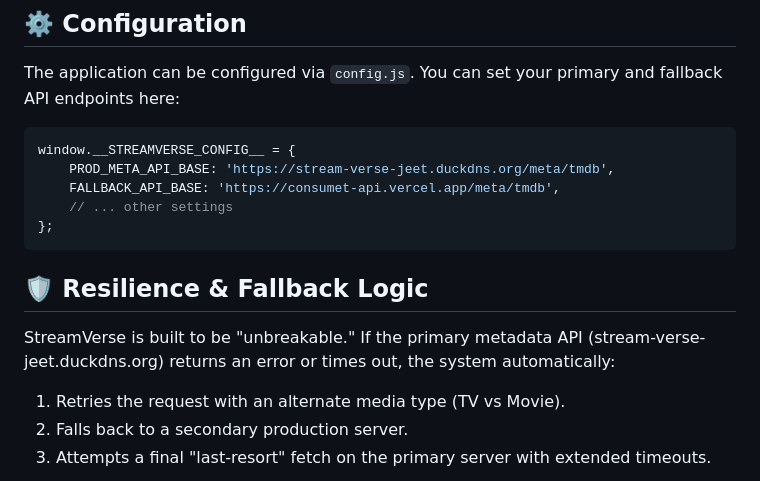
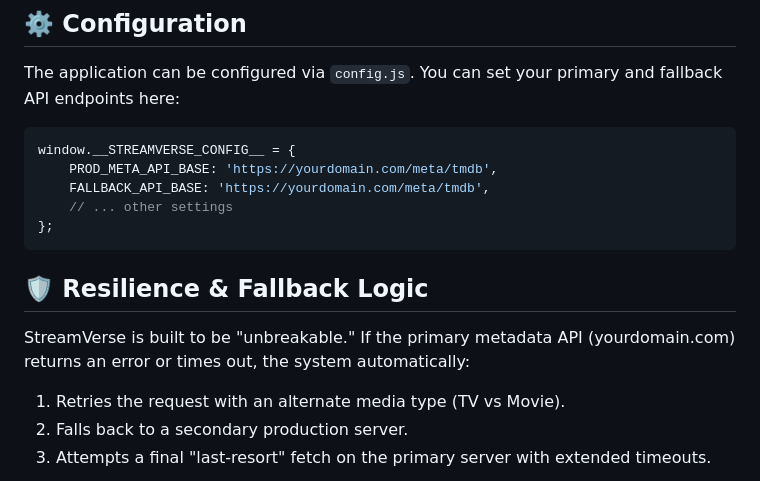
Before and after one commit to JeetRana1/StreamVerse, a Markdown page: README.md, the part around the change. Drawn GitHub-style.

````diff
--- a/README.md
+++ b/README.md
@@ -48,15 +48,15 @@ The application can be configured via `config.js`. You can set your primary and
 
 ```javascript
 window.__STREAMVERSE_CONFIG__ = {
-    PROD_META_API_BASE: 'https://stream-verse-jeet.duckdns.org/meta/tmdb',
-    FALLBACK_API_BASE: 'https://consumet-api.vercel.app/meta/tmdb',
+    PROD_META_API_BASE: 'https://yourdomain.com/meta/tmdb',
+    FALLBACK_API_BASE: 'https://yourdomain.com/meta/tmdb',
     // ... other settings
 };
 ```
 
 ## 🛡️ Resilience & Fallback Logic
 
-StreamVerse is built to be "unbreakable." If the primary metadata API (stream-verse-jeet.duckdns.org) returns an error or times out, the system automatically:
+StreamVerse is built to be "unbreakable." If the primary metadata API (yourdomain.com) returns an error or times out, the system automatically:
 1. Retries the request with an alternate media type (TV vs Movie).
 2. Falls back to a secondary production server.
 3. Attempts a final "last-resort" fetch on the primary server with extended timeouts.
````
